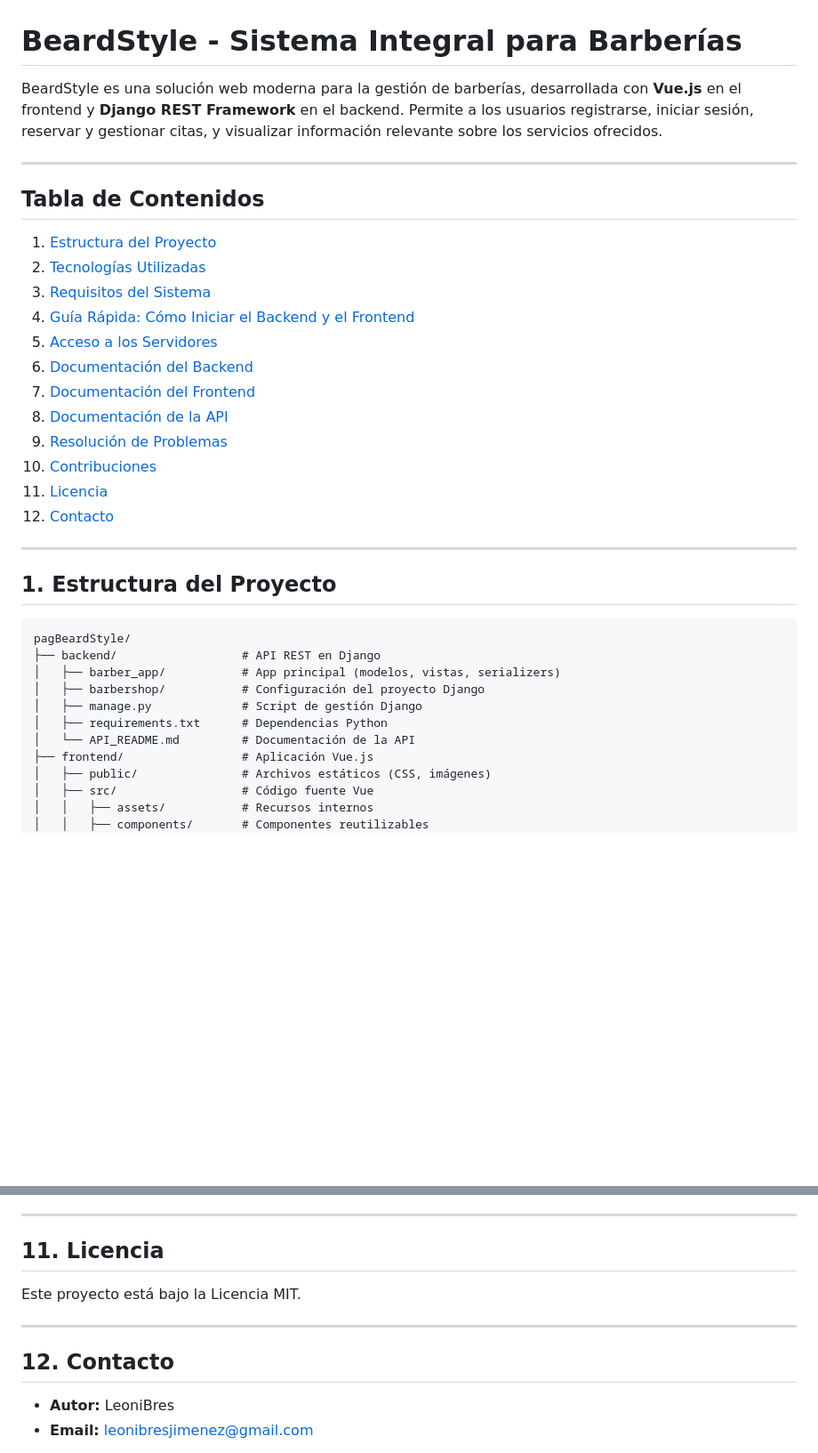
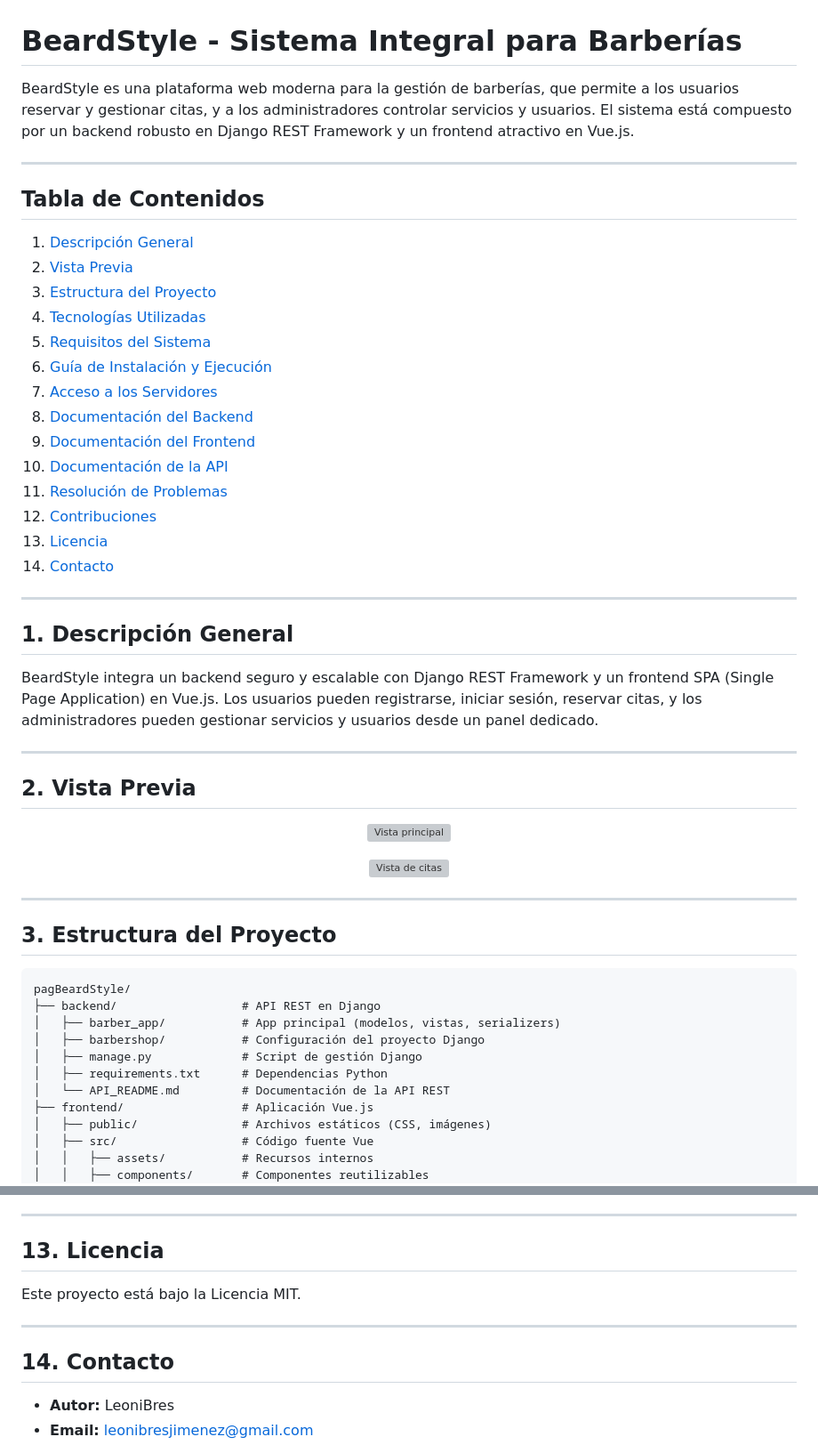
Before and after one commit to leonibres/pagBeardStyle, a Markdown page: README.md, 2 parts joined by grey strips. Shown: that part at 89% size. Drawn GitHub-style; blank space fills up the shorter version; grey boxes are pictures that could not be loaded.

````diff
--- a/README.md
+++ b/README.md
@@ -1,27 +1,46 @@
 # BeardStyle - Sistema Integral para Barberías
 
-BeardStyle es una solución web moderna para la gestión de barberías, desarrollada con **Vue.js** en el frontend y **Django REST Framework** en el backend. Permite a los usuarios registrarse, iniciar sesión, reservar y gestionar citas, y visualizar información relevante sobre los servicios ofrecidos.
+BeardStyle es una plataforma web moderna para la gestión de barberías, que permite a los usuarios reservar y gestionar citas, y a los administradores controlar servicios y usuarios. El sistema está compuesto por un backend robusto en Django REST Framework y un frontend atractivo en Vue.js.
 
 ---
 
 ## Tabla de Contenidos
 
-1. [Estructura del Proyecto](#estructura-del-proyecto)
-2. [Tecnologías Utilizadas](#tecnologías-utilizadas)
-3. [Requisitos del Sistema](#requisitos-del-sistema)
-4. [Guía Rápida: Cómo Iniciar el Backend y el Frontend](#guía-rápida-cómo-iniciar-el-backend-y-el-frontend)
-5. [Acceso a los Servidores](#acceso-a-los-servidores)
-6. [Documentación del Backend](#documentación-del-backend)
-7. [Documentación del Frontend](#documentación-del-frontend)
-8. [Documentación de la API](#documentación-de-la-api)
-9. [Resolución de Problemas](#resolución-de-problemas)
-10. [Contribuciones](#contribuciones)
-11. [Licencia](#licencia)
-12. [Contacto](#contacto)
+1. [Descripción General](#descripción-general)
+2. [Vista Previa](#vista-previa)
+3. [Estructura del Proyecto](#estructura-del-proyecto)
+4. [Tecnologías Utilizadas](#tecnologías-utilizadas)
+5. [Requisitos del Sistema](#requisitos-del-sistema)
+6. [Guía de Instalación y Ejecución](#guía-de-instalación-y-ejecución)
+7. [Acceso a los Servidores](#acceso-a-los-servidores)
+8. [Documentación del Backend](#documentación-del-backend)
+9. [Documentación del Frontend](#documentación-del-frontend)
+10. [Documentación de la API](#documentación-de-la-api)
+11. [Resolución de Problemas](#resolución-de-problemas)
+12. [Contribuciones](#contribuciones)
+13. [Licencia](#licencia)
+14. [Contacto](#contacto)
 
 ---
 
-## 1. Estructura del Proyecto
+## 1. Descripción General
+
+BeardStyle integra un backend seguro y escalable con Django REST Framework y un frontend SPA (Single Page Application) en Vue.js. Los usuarios pueden registrarse, iniciar sesión, reservar citas, y los administradores pueden gestionar servicios y usuarios desde un panel dedicado.
+
+---
+
+## 2. Vista Previa
+
+<p align="center">
+  <img src="frontend/public/assets/images/mi_imagen1.png" alt="Vista principal" width="600"/>
+</p>
+<p align="center">
+  <img src="frontend/public/assets/images/mi_imagen2.png" alt="Vista de citas" width="600"/>
+</p>
+
+---
+
+## 3. Estructura del Proyecto
 
 ```
 pagBeardStyle/
@@ -30,7 +49,7 @@ pagBeardStyle/
 │   ├── barbershop/           # Configuración del proyecto Django
 │   ├── manage.py             # Script de gestión Django
 │   ├── requirements.txt      # Dependencias Python
-│   └── API_README.md         # Documentación de la API
+│   └── API_README.md         # Documentación de la API REST
 ├── frontend/                 # Aplicación Vue.js
 │   ├── public/               # Archivos estáticos (CSS, imágenes)
 │   ├── src/                  # Código fuente Vue
@@ -203,13 +225,13 @@ pagBeardStyle/
 
 ---
 
-## 11. Licencia
+## 13. Licencia
 
 Este proyecto está bajo la Licencia MIT.
 
 ---
 
-## 12. Contacto
+## 14. Contacto
 
 - **Autor:** LeoniBres
 - **Email:** leonibresjimenez@gmail.com
````
Also changed, not shown: other parts of README.md (+35 -41 lines).
